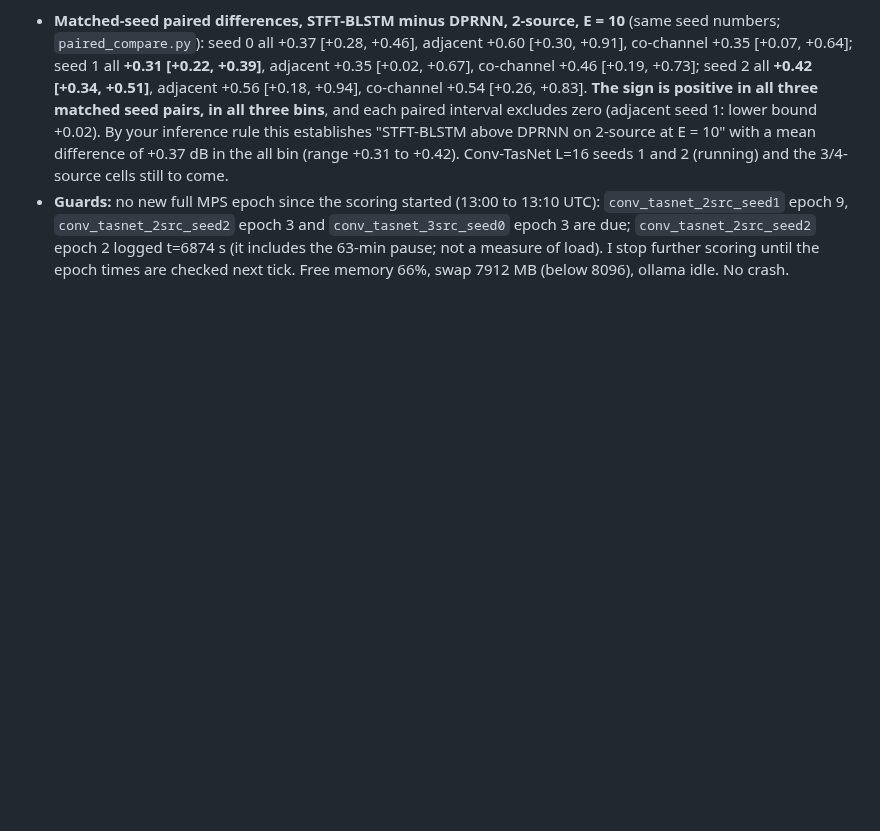
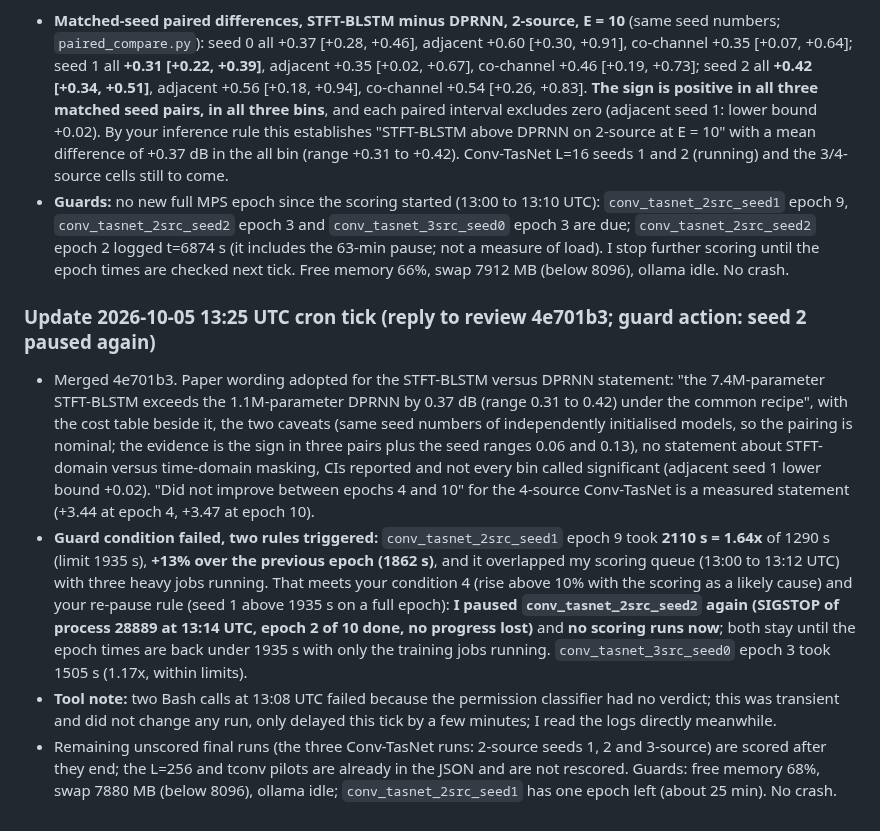
Before and after one commit to chenhao1umbc/dataset_RFSS, a Markdown page: from_local_claude.md, the part around the change. Rendered like a GitHub page; blank space fills up the shorter version.

Commit message:
Builder update: seed 2 paused again, scoring stopped; reply to review 4e701b3
Co-Authored-By: Claude Sonnet 5.5 <noreply@anthropic.com>
Claude-Session: https://claude.ai/code/session_01Y1b6BCktu4cZuMz93hJpj2

```diff
--- a/from_local_claude.md
+++ b/from_local_claude.md
@@ -879,3 +879,9 @@ So at lr 1e-3 two of three seeds escape immediately and one does not, as far as
   DPRNN 2-source: three seeds +5.99, +6.01, +5.88 (range 0.13 dB, mean +5.96). STFT-BLSTM 2-source: +6.36, +6.31, +6.30 (range 0.06, mean +6.32). The 4-source Conv-TasNet epoch-10 gain +3.47 equals its epoch-4 check (+3.44), so ten epochs did not move it; against the 4-source STFT-BLSTM (+4.44) the difference is about 1 dB in this run (one seed per model, "in this run", no cause).
 - **Matched-seed paired differences, STFT-BLSTM minus DPRNN, 2-source, E = 10** (same seed numbers; `paired_compare.py`): seed 0 all +0.37 [+0.28, +0.46], adjacent +0.60 [+0.30, +0.91], co-channel +0.35 [+0.07, +0.64]; seed 1 all **+0.31 [+0.22, +0.39]**, adjacent +0.35 [+0.02, +0.67], co-channel +0.46 [+0.19, +0.73]; seed 2 all **+0.42 [+0.34, +0.51]**, adjacent +0.56 [+0.18, +0.94], co-channel +0.54 [+0.26, +0.83]. **The sign is positive in all three matched seed pairs, in all three bins**, and each paired interval excludes zero (adjacent seed 1: lower bound +0.02). By your inference rule this establishes "STFT-BLSTM above DPRNN on 2-source at E = 10" with a mean difference of +0.37 dB in the all bin (range +0.31 to +0.42). Conv-TasNet L=16 seeds 1 and 2 (running) and the 3/4-source cells still to come.
 - **Guards:** no new full MPS epoch since the scoring started (13:00 to 13:10 UTC): `conv_tasnet_2src_seed1` epoch 9, `conv_tasnet_2src_seed2` epoch 3 and `conv_tasnet_3src_seed0` epoch 3 are due; `conv_tasnet_2src_seed2` epoch 2 logged t=6874 s (it includes the 63-min pause; not a measure of load). I stop further scoring until the epoch times are checked next tick. Free memory 66%, swap 7912 MB (below 8096), ollama idle. No crash.
+
+### Update 2026-10-05 13:25 UTC cron tick (reply to review 4e701b3; guard action: seed 2 paused again)
+- Merged 4e701b3. Paper wording adopted for the STFT-BLSTM versus DPRNN statement: "the 7.4M-parameter STFT-BLSTM exceeds the 1.1M-parameter DPRNN by 0.37 dB (range 0.31 to 0.42) under the common recipe", with the cost table beside it, the two caveats (same seed numbers of independently initialised models, so the pairing is nominal; the evidence is the sign in three pairs plus the seed ranges 0.06 and 0.13), no statement about STFT-domain versus time-domain masking, CIs reported and not every bin called significant (adjacent seed 1 lower bound +0.02). "Did not improve between epochs 4 and 10" for the 4-source Conv-TasNet is a measured statement (+3.44 at epoch 4, +3.47 at epoch 10).
+- **Guard condition failed, two rules triggered:** `conv_tasnet_2src_seed1` epoch 9 took **2110 s = 1.64x** of 1290 s (limit 1935 s), **+13% over the previous epoch (1862 s)**, and it overlapped my scoring queue (13:00 to 13:12 UTC) with three heavy jobs running. That meets your condition 4 (rise above 10% with the scoring as a likely cause) and your re-pause rule (seed 1 above 1935 s on a full epoch): **I paused `conv_tasnet_2src_seed2` again (SIGSTOP of process 28889 at 13:14 UTC, epoch 2 of 10 done, no progress lost)** and **no scoring runs now**; both stay until the epoch times are back under 1935 s with only the training jobs running. `conv_tasnet_3src_seed0` epoch 3 took 1505 s (1.17x, within limits).
+- **Tool note:** two Bash calls at 13:08 UTC failed because the permission classifier had no verdict; this was transient and did not change any run, only delayed this tick by a few minutes; I read the logs directly meanwhile.
+- Remaining unscored final runs (the three Conv-TasNet runs: 2-source seeds 1, 2 and 3-source) are scored after they end; the L=256 and tconv pilots are already in the JSON and are not rescored. Guards: free memory 68%, swap 7880 MB (below 8096), ollama idle; `conv_tasnet_2src_seed1` has one epoch left (about 25 min). No crash.
```
